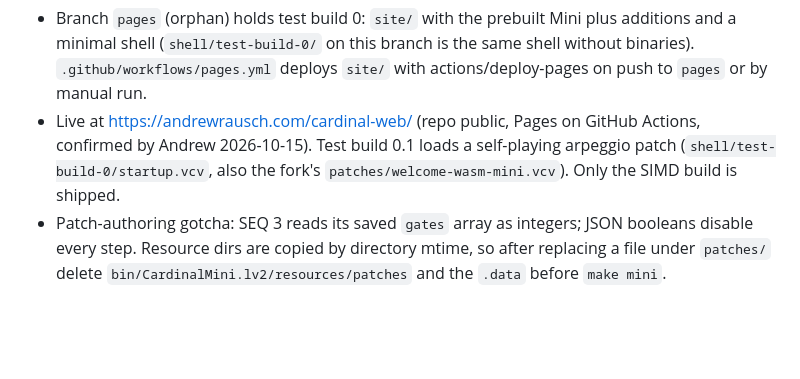
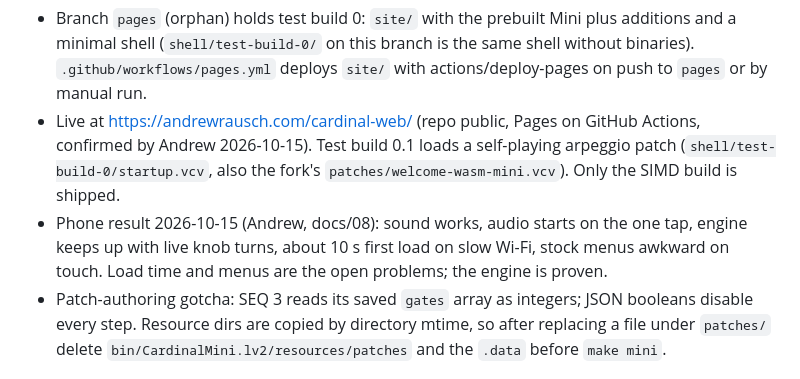
Before and after one commit to rauscha/cardinal-web, a Markdown page: CLAUDE.md, the part around the change. Drawn GitHub-style; blank space fills up the shorter version.

```diff
--- a/CLAUDE.md
+++ b/CLAUDE.md
@@ -96,6 +96,10 @@ Development planning happens in a Claude cloud session in this repo.
   GitHub Actions, confirmed by Andrew 2026-10-15). Test build 0.1 loads a
   self-playing arpeggio patch (`shell/test-build-0/startup.vcv`, also the
   fork's `patches/welcome-wasm-mini.vcv`). Only the SIMD build is shipped.
+- Phone result 2026-10-15 (Andrew, docs/08): sound works, audio starts on
+  the one tap, engine keeps up with live knob turns, about 10 s first load
+  on slow Wi-Fi, stock menus awkward on touch. Load time and menus are the
+  open problems; the engine is proven.
 - Patch-authoring gotcha: SEQ 3 reads its saved `gates` array as integers;
   JSON booleans disable every step. Resource dirs are copied by directory
   mtime, so after replacing a file under `patches/` delete
```
Also changed, not shown: docs/08-build-results.md (+20 -0 lines).
